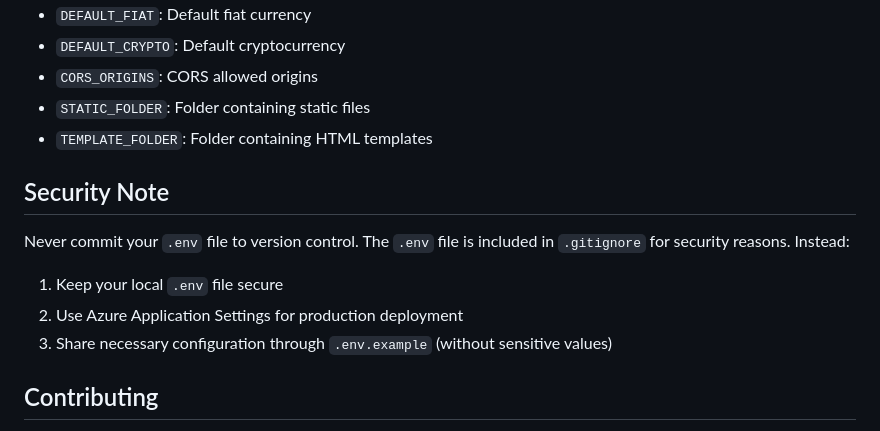
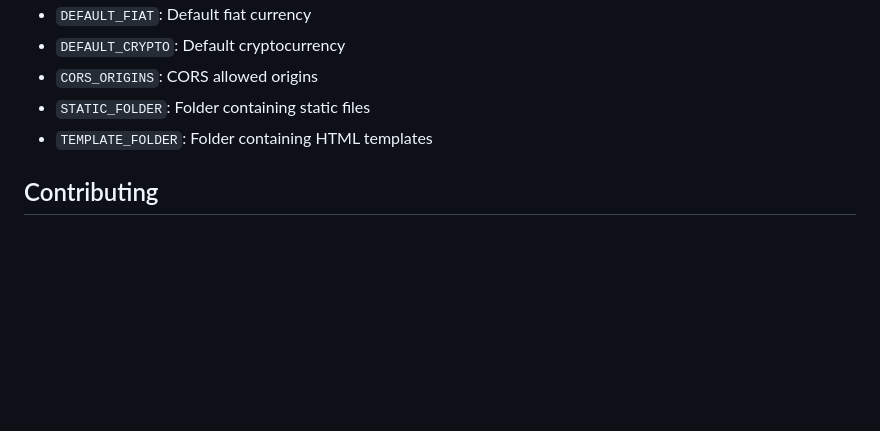
Before and after one commit to usefusefi/binance-p2p-tracker, a Markdown page: README.md, the part around the change. Rendered like a GitHub page; blank space fills up the shorter version.

```diff
--- a/README.md
+++ b/README.md
@@ -110,13 +110,6 @@ The application will be available at `http://127.0.0.1:8080`
 - `STATIC_FOLDER`: Folder containing static files
 - `TEMPLATE_FOLDER`: Folder containing HTML templates
 
-## Security Note
-
-Never commit your `.env` file to version control. The `.env` file is included in `.gitignore` for security reasons. Instead:
-1. Keep your local `.env` file secure
-2. Use Azure Application Settings for production deployment
-3. Share necessary configuration through `.env.example` (without sensitive values)
-
 ## Contributing
 
 1. Fork the repository
```
